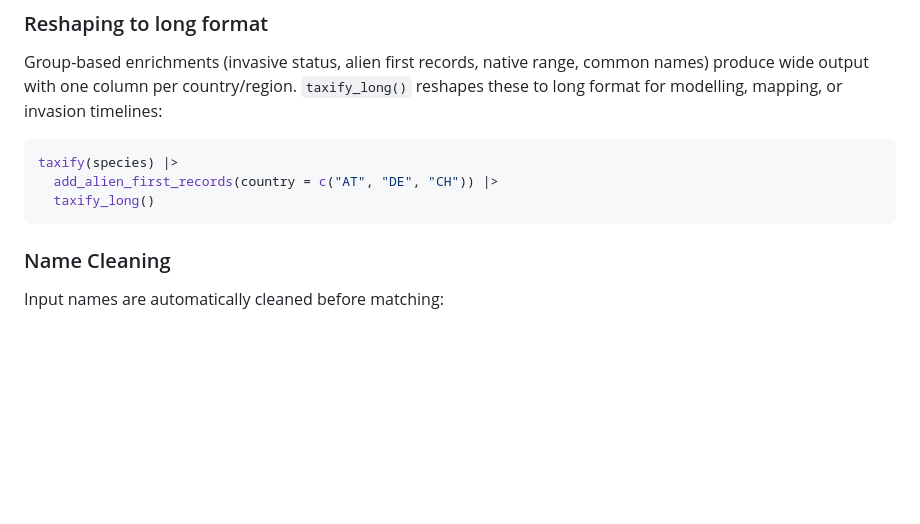
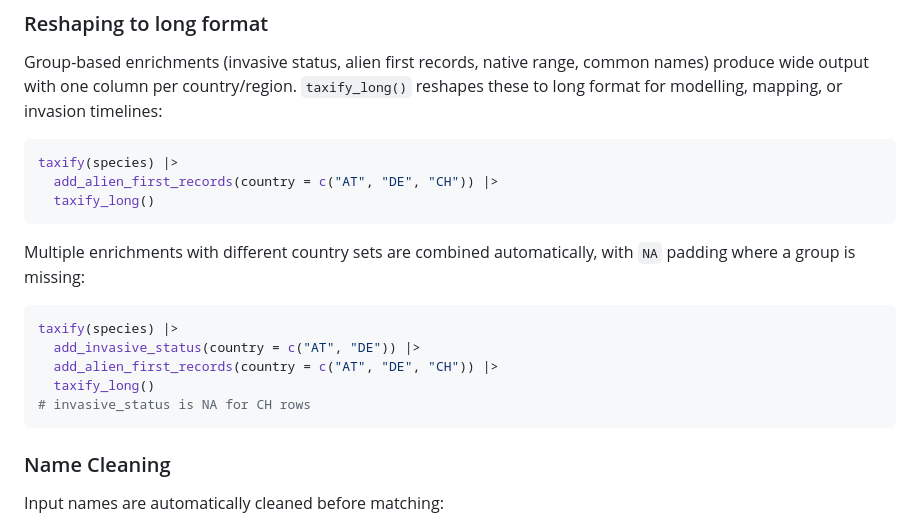
Before and after one commit to gcol33/taxify, a Markdown page: README.md, the part around the change. Drawn GitHub-style; blank space fills up the shorter version.

Commit message:
README: add NA-padding example for taxify_long() with mixed groups
Co-Authored-By: Claude Opus 4.6 <noreply@anthropic.com>

````diff
--- a/README.md
+++ b/README.md
@@ -185,6 +185,16 @@ taxify(species) |>
   taxify_long()
 ```
 
+Multiple enrichments with different country sets are combined automatically, with `NA` padding where a group is missing:
+
+```r
+taxify(species) |>
+  add_invasive_status(country = c("AT", "DE")) |>
+  add_alien_first_records(country = c("AT", "DE", "CH")) |>
+  taxify_long()
+# invasive_status is NA for CH rows
+```
+
 ### Name Cleaning
 
 Input names are automatically cleaned before matching:
````
